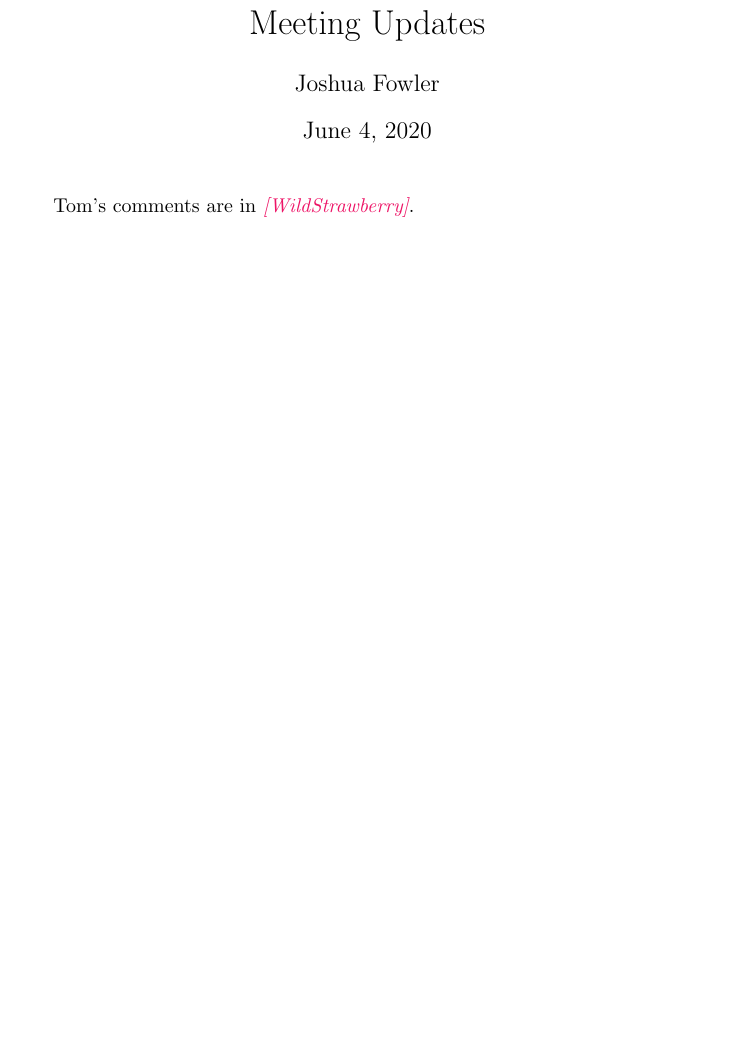
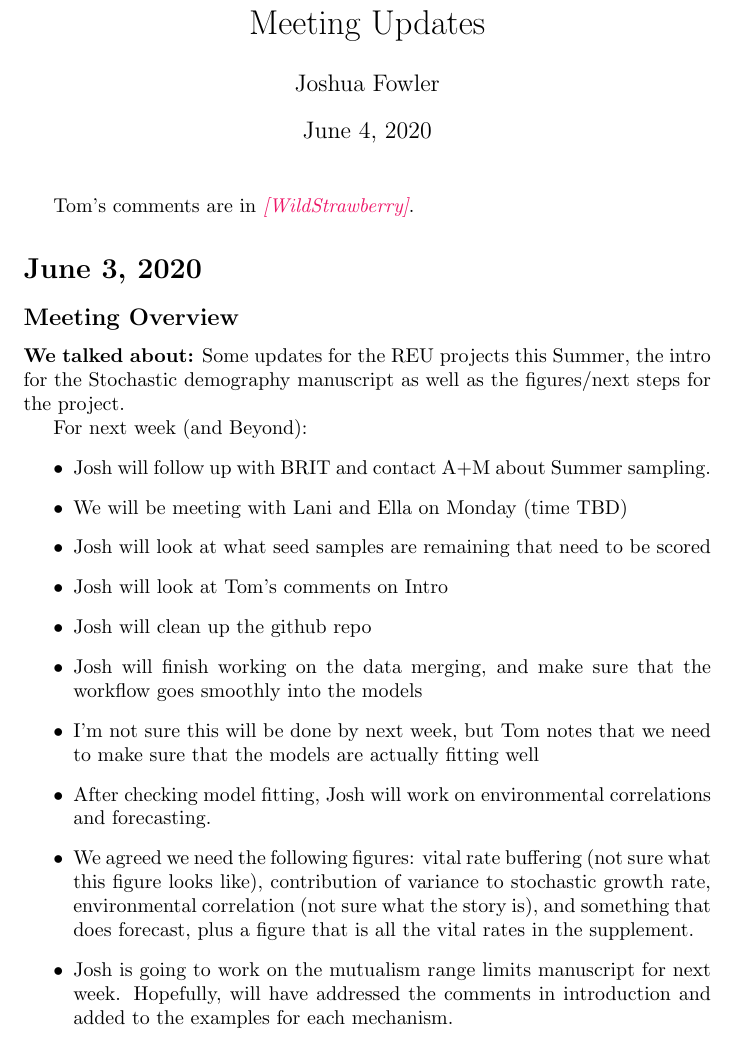
Before and after one commit to joshuacfowler/Endodemog_2019, a LaTeX document (MeetingUpdates.tex): part of page 1 of 27 before the commit and part of page 1 of 28 after it, cut so that both start at the same text, the shorter picture padded with empty space. Compiled offline with pdfLaTeX.

Commit message:
meeting update 6/3/2020

```diff
--- a/MeetingUpdates.tex
+++ b/MeetingUpdates.tex
@@ -13,6 +13,25 @@
 %\SweaveOpts{concordance=TRUE}
   \maketitle
   Tom's comments are in \tom{WildStrawberry}.
+
+\section*{June 3, 2020}
+\subsection*{Meeting Overview}
+\textbf{We talked about:}
+Some updates for the REU projects this Summer, the intro for the Stochastic demography manuscript as well as the figures/next steps for the project.
+
+For next week (and Beyond):
+\begin{itemize}
+\item{Josh will follow up with BRIT and contact A+M about Summer sampling.}
+\item{We will be meeting with Lani and Ella on Monday (time TBD)}
+\item{Josh will look at what seed samples are remaining that need to be scored}
+\item{Josh will look at Tom's comments on Intro}
+\item{Josh will clean up the github repo}
+\item{Josh will finish working on the data merging, and make sure that the workflow goes smoothly into the models}
+\item{I'm not sure this will be done by next week, but Tom notes that we need to make sure that the models are actually fitting well}
+\item{After checking model fitting, Josh will work on environmental correlations and forecasting.}
+\item{We agreed we need the following figures: vital rate buffering (not sure what this figure looks like), contribution of variance to stochastic growth rate, environmental correlation (not sure what the story is), and something that does forecast, plus a figure that is all the vital rates in the supplement.}
+\item{Josh is going to work on the mutualism range limits manuscript for next week. Hopefully, will have addressed the comments in introduction and added to the examples for each mechanism.}
+\end{itemize}
 
 \section*{May 27, 2020}
 \subsection*{Meeting Overview}
```
